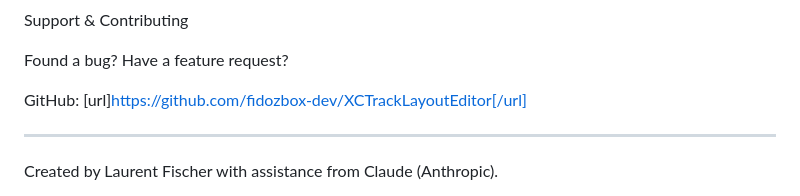
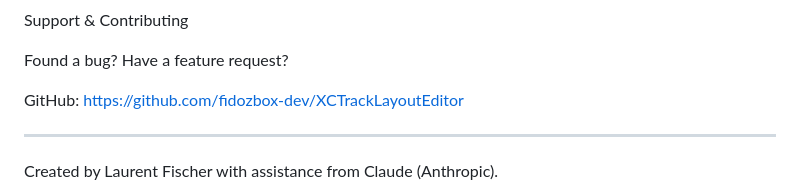
Before and after one commit to fidozbox-dev/XCTrackLayoutEditor, a Markdown page: README.md, the part around the change. GitHub-like rendering.

```diff
--- a/README.md
+++ b/README.md
@@ -112,7 +112,7 @@ Support & Contributing
 
 Found a bug? Have a feature request?
 
-GitHub: [url]https://github.com/fidozbox-dev/XCTrackLayoutEditor[/url]
+GitHub: https://github.com/fidozbox-dev/XCTrackLayoutEditor
 
 ________________________________________
 
```
